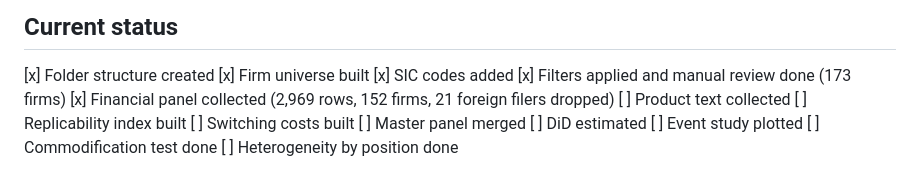
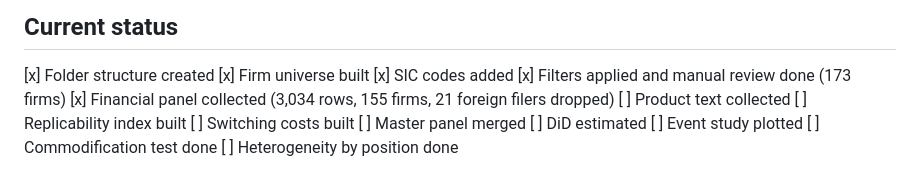
Before and after one commit to hakangulmez/thesis-ai-task-shock, a Markdown page: CLAUDE.md, the part around the change. Rendered like a GitHub page.

Commit message:
fix: add CRM DDOG NOW incorrectly excluded by IPO filter bug
apply_filters.py used filings.recent which only holds ~1000
most recent filings. For prolific filers like Salesforce (IPO 2004),
the oldest recent filing was after 2020, causing false exclusion.

Patched manually: CRM (23q), DDOG (21q), NOW (21q).
Panel: 3,034 rows, 155 firms.

Also investigated: ZoomInfo trades as GTM (rebranded), IPO Jun 2020
so correctly excluded. SAP confirmed annual-only (20-F), stays out.

Co-Authored-By: Claude Opus 4.6 <noreply@anthropic.com>

```diff
--- a/CLAUDE.md
+++ b/CLAUDE.md
@@ -103,7 +103,7 @@ All treatment vars: pre-Nov 2022 text ONLY
 [x] Firm universe built
 [x] SIC codes added
 [x] Filters applied and manual review done (173 firms)
-[x] Financial panel collected (2,969 rows, 152 firms, 21 foreign filers dropped)
+[x] Financial panel collected (3,034 rows, 155 firms, 21 foreign filers dropped)
 [ ] Product text collected
 [ ] Replicability index built
 [ ] Switching costs built
```
